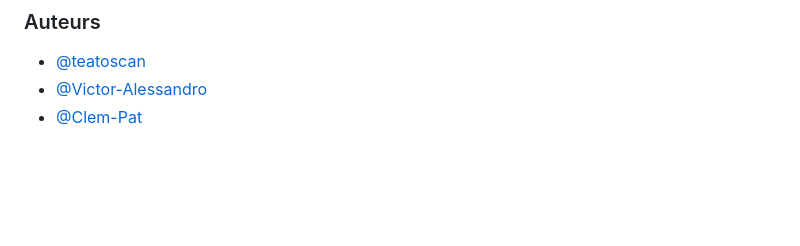
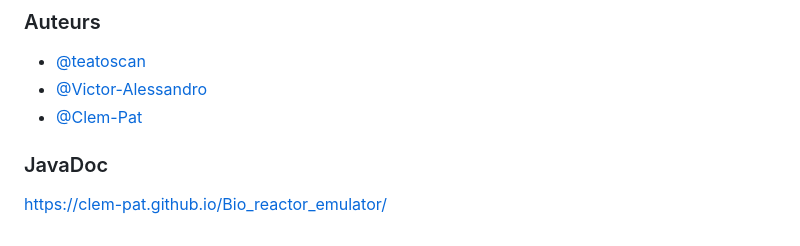
Before and after one commit to Clem-Pat/Bio_reactor_emulator, a Markdown page: README.md, the part around the change. GitHub-like rendering; blank space fills up the shorter version.

```diff
--- a/README.md
+++ b/README.md
@@ -38,3 +38,6 @@ D'un autre côté, le programme est plutôt simple et plusieurs patrons de conce
 - [@teatoscan](https://www.github.com/teatoscan)
 - [@Victor-Alessandro](https://github.com/Victor-Alessandro)
 - [@Clem-Pat](https://www.github.com/Clem-Pat)
+
+### JavaDoc
+https://clem-pat.github.io/Bio_reactor_emulator/
```
